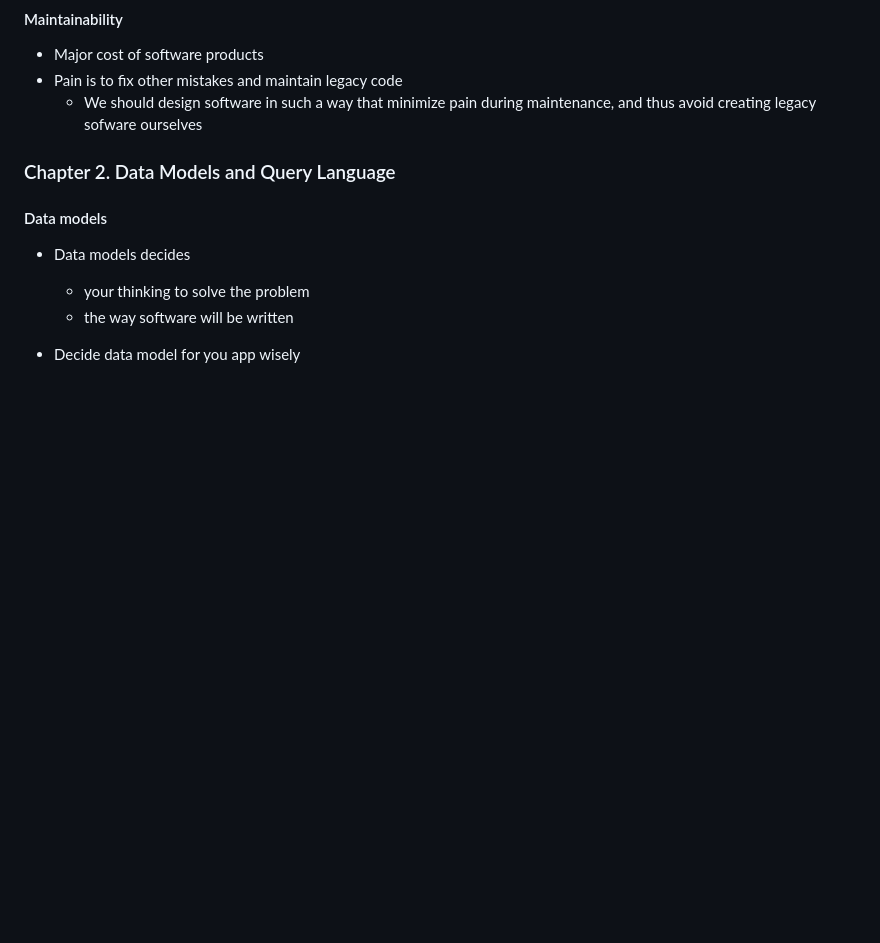
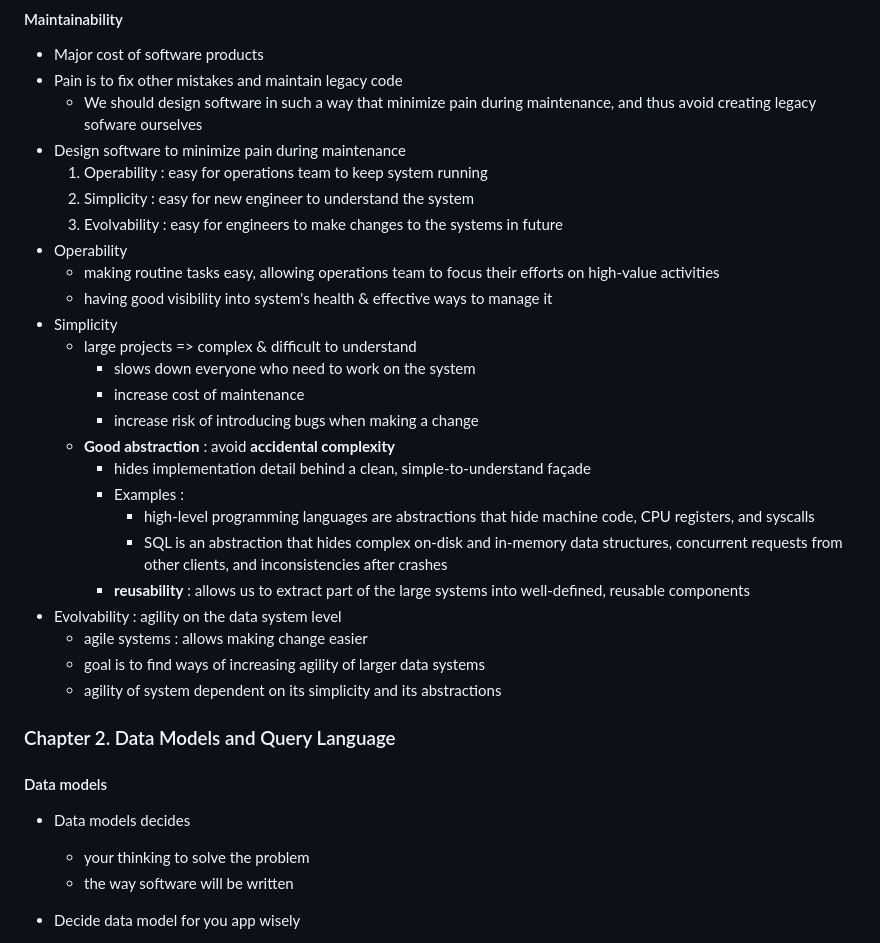
Before and after one commit to souraavv/whitepapers-and-books, a Markdown page: books/designing-data-intensive-applications.md, the part around the change. GitHub-like rendering; blank space fills up the shorter version.

Commit message:
Added notes for Maintainability

```diff
--- a/books/designing-data-intensive-applications.md
+++ b/books/designing-data-intensive-applications.md
@@ -204,7 +204,28 @@
 - Major cost of software products
 - Pain is to fix other mistakes and maintain legacy code
     -  We should design software in such a way that minimize pain during maintenance, and thus avoid creating legacy sofware ourselves
-
+-  Design software to minimize pain during maintenance
+    1. Operability : easy for operations team to keep system running
+    2. Simplicity : easy for new engineer to understand the system
+    3. Evolvability : easy for engineers to make changes to the systems in future
+- Operability
+  - making routine tasks easy, allowing operations team to focus their efforts on high-value activities
+  - having good visibility into system's health & effective ways to manage it
+- Simplicity
+  - large projects => complex & difficult to understand
+    - slows down everyone who need to work on the system
+    - increase cost of maintenance
+    - increase risk of introducing bugs when making a change
+  - **Good abstraction** : avoid **accidental complexity**
+    - hides implementation detail behind a clean, simple-to-understand façade
+    - Examples :
+      - high-level programming languages are abstractions that hide machine code, CPU registers, and syscalls
+      - SQL is an abstraction that hides complex on-disk and in-memory data structures, concurrent requests from other clients, and inconsistencies after crashes
+    - **reusability** : allows us to extract part of the large systems into well-defined, reusable components
+- Evolvability : agility on the data system level
+  - agile systems : allows making change easier
+  - goal is to find ways of increasing agility of larger data systems
+  - agility of system dependent on its simplicity and its abstractions
 
 ### Chapter 2. Data Models and Query Language
 
```
